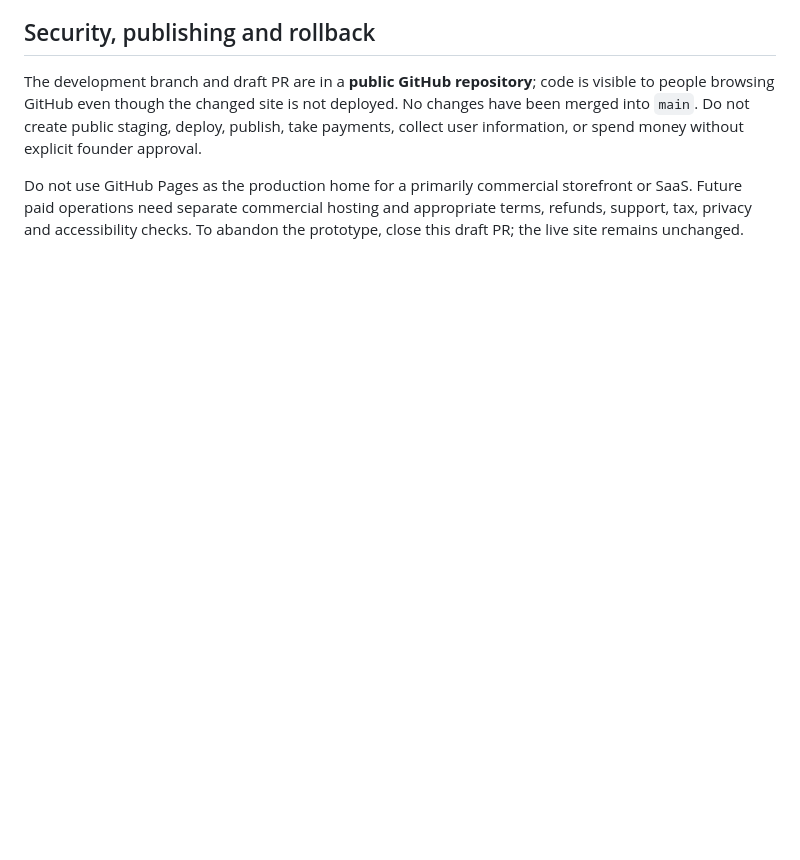
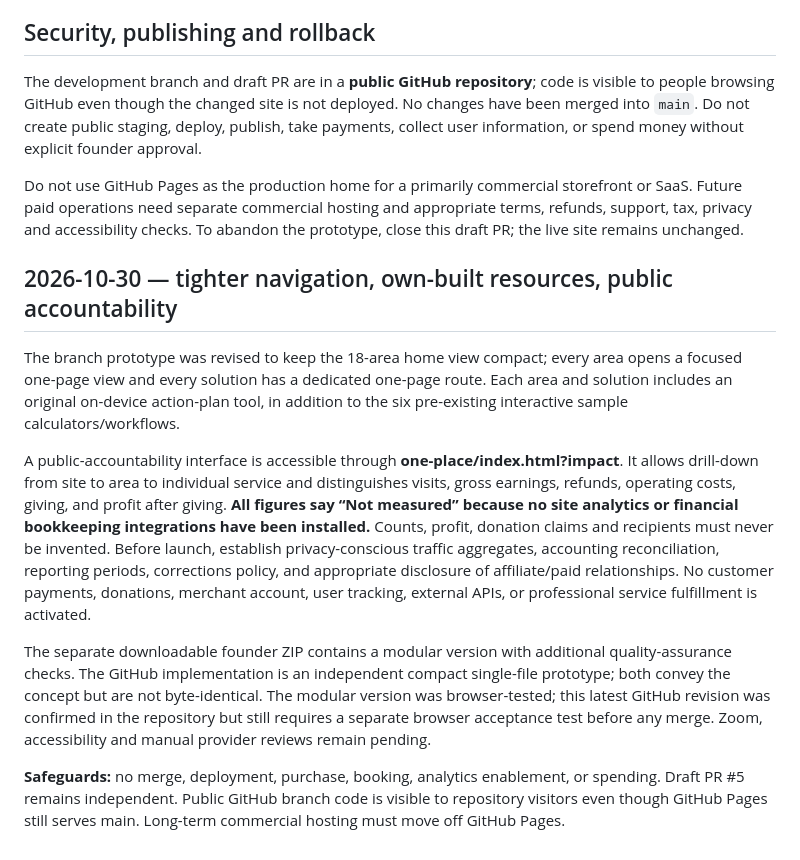
Before and after one commit to humanliteracy/Human-literacy-online, a Markdown page: one-place/REVIEW.md, the part around the change. Drawn GitHub-style; blank space fills up the shorter version.

Commit message:
Document transparent unmeasured metrics and founder QA/launch safeguards

```diff
--- a/one-place/REVIEW.md
+++ b/one-place/REVIEW.md
@@ -29,3 +29,13 @@ Existing Human Literacy lessons, simulator and approved artwork remain untouched
 The development branch and draft PR are in a **public GitHub repository**; code is visible to people browsing GitHub even though the changed site is not deployed. No changes have been merged into `main`. Do not create public staging, deploy, publish, take payments, collect user information, or spend money without explicit founder approval.
 
 Do not use GitHub Pages as the production home for a primarily commercial storefront or SaaS. Future paid operations need separate commercial hosting and appropriate terms, refunds, support, tax, privacy and accessibility checks. To abandon the prototype, close this draft PR; the live site remains unchanged.
+
+## 2026-10-30 — tighter navigation, own-built resources, public accountability
+
+The branch prototype was revised to keep the 18-area home view compact; every area opens a focused one-page view and every solution has a dedicated one-page route. Each area and solution includes an original on-device action-plan tool, in addition to the six pre-existing interactive sample calculators/workflows.
+
+A public-accountability interface is accessible through **one-place/index.html?impact**. It allows drill-down from site to area to individual service and distinguishes visits, gross earnings, refunds, operating costs, giving, and profit after giving. **All figures say “Not measured” because no site analytics or financial bookkeeping integrations have been installed.** Counts, profit, donation claims and recipients must never be invented. Before launch, establish privacy-conscious traffic aggregates, accounting reconciliation, reporting periods, corrections policy, and appropriate disclosure of affiliate/paid relationships. No customer payments, donations, merchant account, user tracking, external APIs, or professional service fulfillment is activated.
+
+The separate downloadable founder ZIP contains a modular version with additional quality-assurance checks. The GitHub implementation is an independent compact single-file prototype; both convey the concept but are not byte-identical. The modular version was browser-tested; this latest GitHub revision was confirmed in the repository but still requires a separate browser acceptance test before any merge. Zoom, accessibility and manual provider reviews remain pending.
+
+**Safeguards:** no merge, deployment, purchase, booking, analytics enablement, or spending. Draft PR #5 remains independent. Public GitHub branch code is visible to repository visitors even though GitHub Pages still serves main. Long-term commercial hosting must move off GitHub Pages.
```
